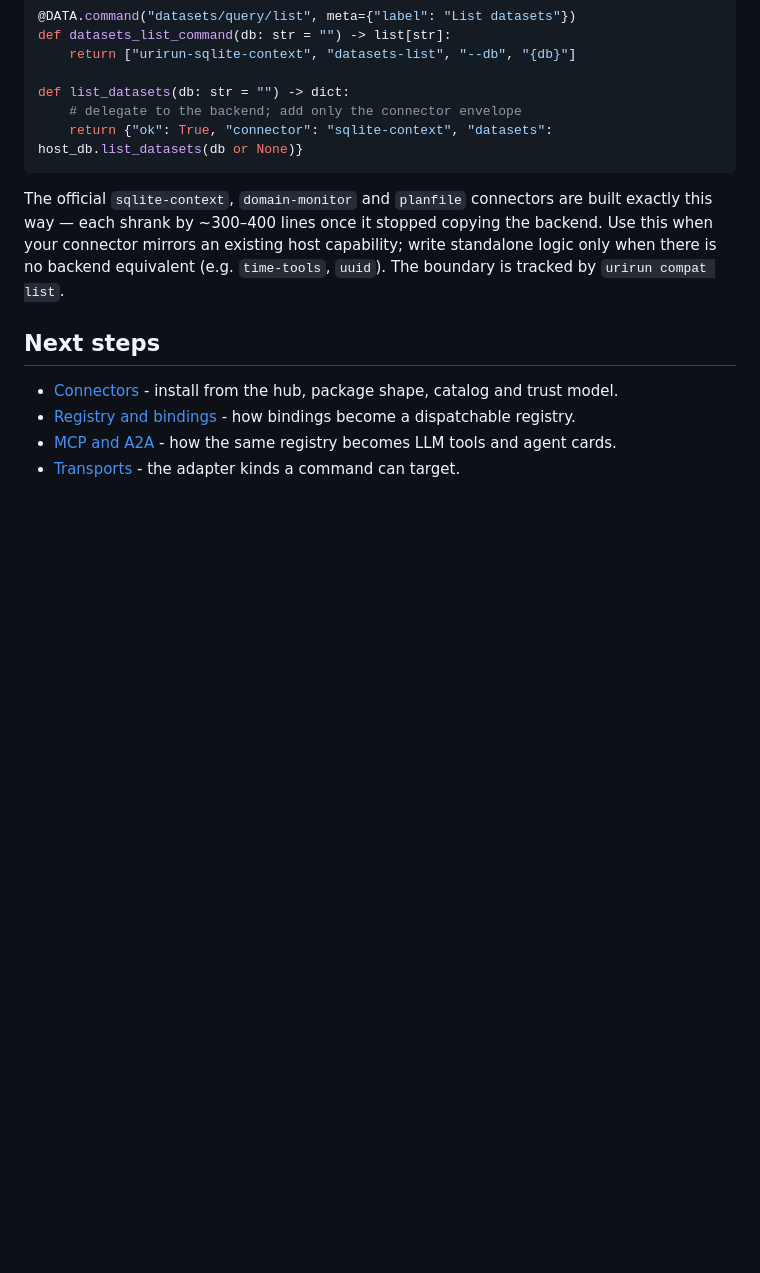
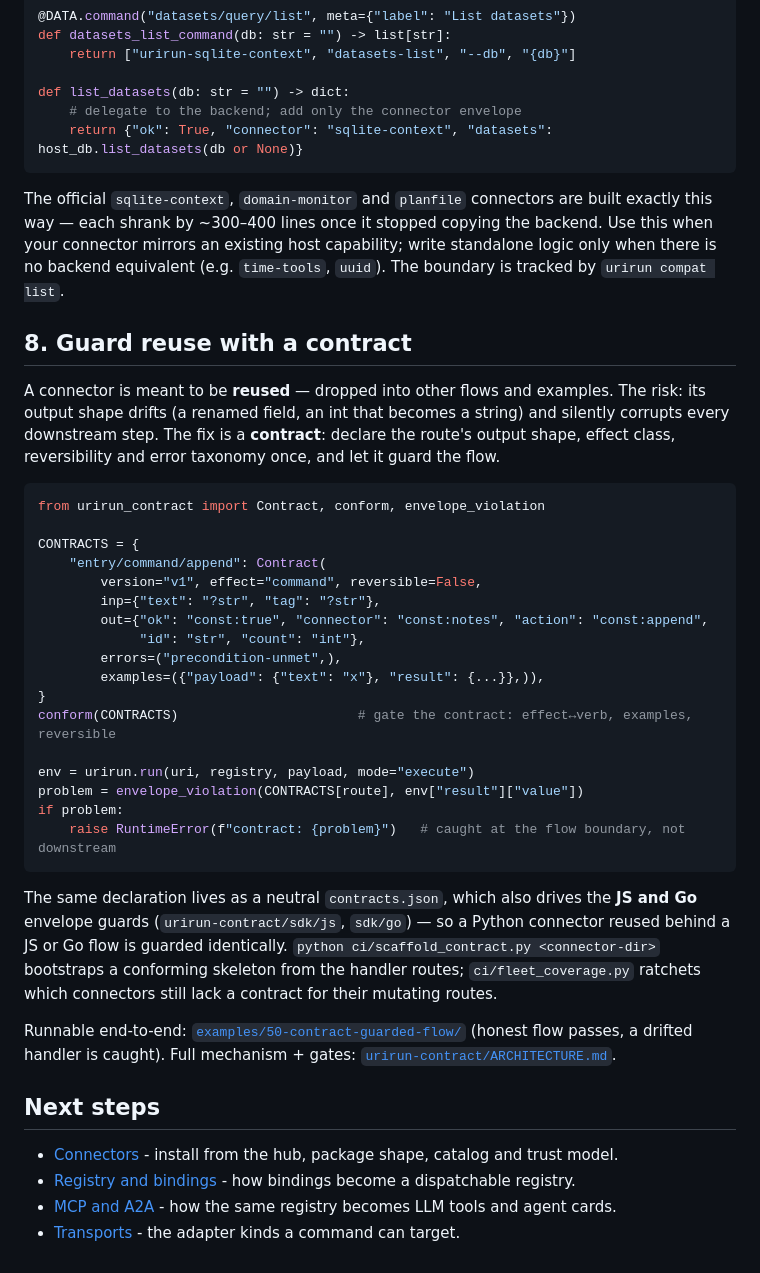
Before and after one commit to if-uri/docs, a Markdown page: connector-authoring.md, the part around the change. Drawn GitHub-style; blank space fills up the shorter version.

Commit message:
docs: dodaj sekcję 'Guard reuse with a contract' (connector-authoring)
Wzorzec reużycia connectora w nowych flow/examples z bramą kontraktu:
Contract+conform+envelope_violation, neutralny contracts.json dla guardów JS/Go,
scaffold/fleet_coverage. Linki do example 50 + urirun-contract/ARCHITECTURE.

````diff
--- a/connector-authoring.md
+++ b/connector-authoring.md
@@ -174,6 +174,43 @@ the backend. Use this when your connector mirrors an existing host capability;
 write standalone logic only when there is no backend equivalent (e.g.
 `time-tools`, `uuid`). The boundary is tracked by `urirun compat list`.
 
+## 8. Guard reuse with a contract
+
+A connector is meant to be **reused** — dropped into other flows and examples. The risk:
+its output shape drifts (a renamed field, an int that becomes a string) and silently
+corrupts every downstream step. The fix is a **contract**: declare the route's output
+shape, effect class, reversibility and error taxonomy once, and let it guard the flow.
+
+```python
+from urirun_contract import Contract, conform, envelope_violation
+
+CONTRACTS = {
+    "entry/command/append": Contract(
+        version="v1", effect="command", reversible=False,
+        inp={"text": "?str", "tag": "?str"},
+        out={"ok": "const:true", "connector": "const:notes", "action": "const:append",
+             "id": "str", "count": "int"},
+        errors=("precondition-unmet",),
+        examples=({"payload": {"text": "x"}, "result": {...}},)),
+}
+conform(CONTRACTS)                       # gate the contract: effect↔verb, examples, reversible
+
+env = urirun.run(uri, registry, payload, mode="execute")
+problem = envelope_violation(CONTRACTS[route], env["result"]["value"])
+if problem:
+    raise RuntimeError(f"contract: {problem}")   # caught at the flow boundary, not downstream
+```
+
+The same declaration lives as a neutral `contracts.json`, which also drives the **JS and Go**
+envelope guards (`urirun-contract/sdk/js`, `sdk/go`) — so a Python connector reused behind a
+JS or Go flow is guarded identically. `python ci/scaffold_contract.py <connector-dir>` bootstraps
+a conforming skeleton from the handler routes; `ci/fleet_coverage.py` ratchets which connectors
+still lack a contract for their mutating routes.
+
+Runnable end-to-end: [`examples/50-contract-guarded-flow/`](../examples/50-contract-guarded-flow/)
+(honest flow passes, a drifted handler is caught). Full mechanism + gates:
+[`urirun-contract/ARCHITECTURE.md`](../urirun-contract/ARCHITECTURE.md).
+
 ## Next steps
 
 - [Connectors](connectors.md) - install from the hub, package shape, catalog
````
